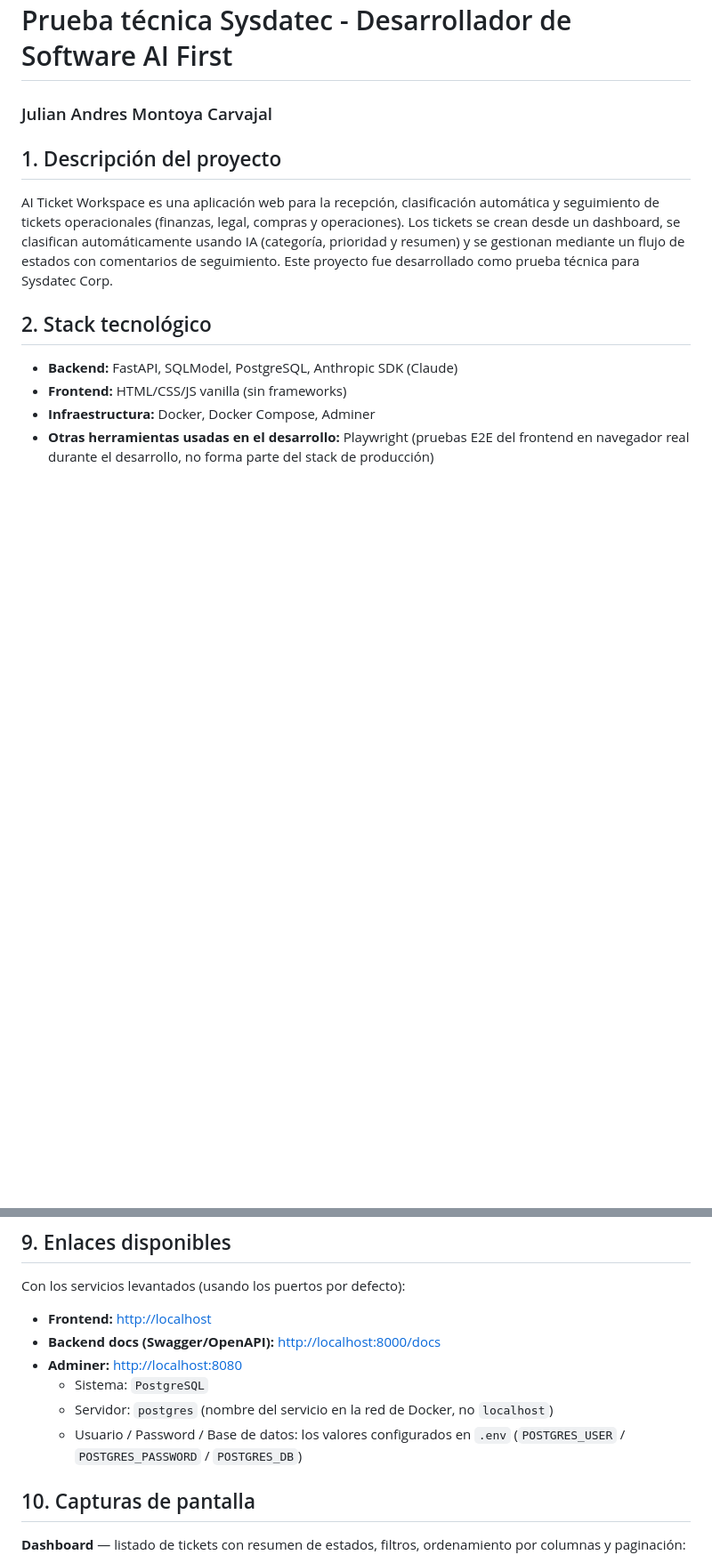
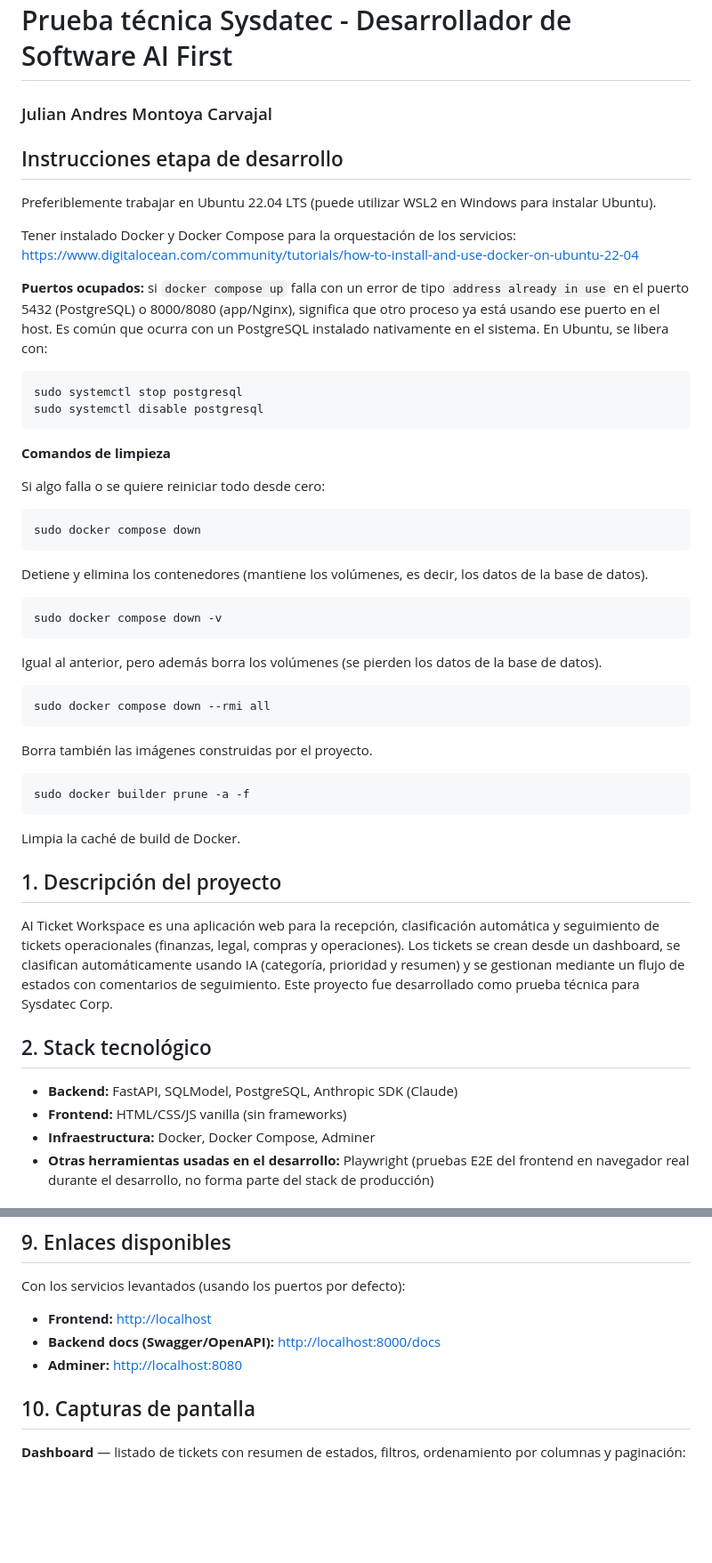
Before and after one commit to andresprogramacion123/sysdatec-ai-ticket-workspace, a Markdown page: README.md, 2 parts joined by grey strips. Shown at 89% size. GitHub-like rendering; blank space fills up the shorter version.

Commit message:
docs: fix mistranslated term and add dev setup instructions
Replace "gracioso" (a literal mistranslation of "graceful failure")
with clearer wording, drop the redundant Adminer login walkthrough
and the unused OPENAI_API_KEY row, and add a development setup
section covering OS recommendation, port conflicts, and Docker
cleanup commands.

````diff
--- a/README.md
+++ b/README.md
@@ -1,5 +1,46 @@
 # Prueba técnica Sysdatec - Desarrollador de Software AI First
 ### Julian Andres Montoya Carvajal
+
+## Instrucciones etapa de desarrollo
+
+Preferiblemente trabajar en Ubuntu 22.04 LTS (puede utilizar WSL2 en Windows para instalar Ubuntu).
+
+Tener instalado Docker y Docker Compose para la orquestación de los servicios: https://www.digitalocean.com/community/tutorials/how-to-install-and-use-docker-on-ubuntu-22-04
+
+**Puertos ocupados:** si `docker compose up` falla con un error de tipo `address already in use` en el puerto 5432 (PostgreSQL) o 8000/8080 (app/Nginx), significa que otro proceso ya está usando ese puerto en el host. Es común que ocurra con un PostgreSQL instalado nativamente en el sistema. En Ubuntu, se libera con:
+
+```bash
+sudo systemctl stop postgresql
+sudo systemctl disable postgresql
+```
+
+**Comandos de limpieza**
+
+Si algo falla o se quiere reiniciar todo desde cero:
+
+```bash
+sudo docker compose down
+```
+
+Detiene y elimina los contenedores (mantiene los volúmenes, es decir, los datos de la base de datos).
+
+```bash
+sudo docker compose down -v
+```
+
+Igual al anterior, pero además borra los volúmenes (se pierden los datos de la base de datos).
+
+```bash
+sudo docker compose down --rmi all
+```
+
+Borra también las imágenes construidas por el proyecto.
+
+```bash
+sudo docker builder prune -a -f
+```
+
+Limpia la caché de build de Docker.
 
 ## 1. Descripción del proyecto
 
@@ -119,9 +159,6 @@ Con los servicios levantados (usando los puertos por defecto):
 - **Frontend:** [http://localhost](http://localhost)
 - **Backend docs (Swagger/OpenAPI):** [http://localhost:8000/docs](http://localhost:8000/docs)
 - **Adminer:** [http://localhost:8080](http://localhost:8080)
-  - Sistema: `PostgreSQL`
-  - Servidor: `postgres` (nombre del servicio en la red de Docker, no `localhost`)
-  - Usuario / Password / Base de datos: los valores configurados en `.env` (`POSTGRES_USER` / `POSTGRES_PASSWORD` / `POSTGRES_DB`)
 
 ## 10. Capturas de pantalla
 
````
Also changed, not shown: other parts of README.md (+1 -2 lines).
